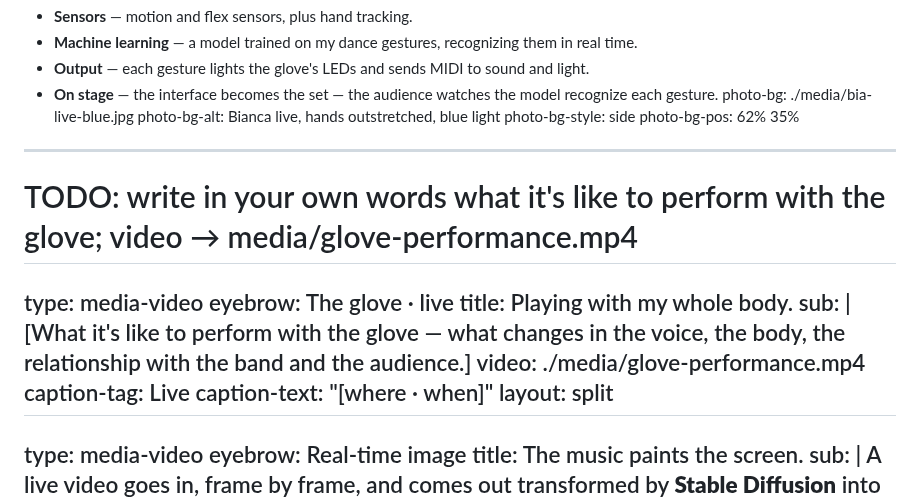
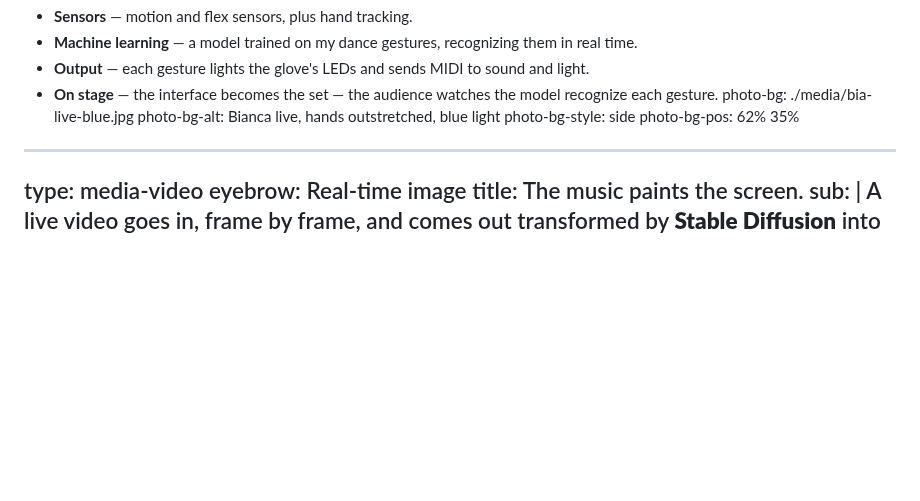
Before and after one commit to bia/heartmula-talk, a Markdown page: slides.md, the part around the change. Rendered like a GitHub page; blank space fills up the shorter version.

Commit message:
content: remove glove video placeholder slide (en + pt)
Co-Authored-By: Claude Opus 5.5 <noreply@anthropic.com>
Claude-Session: https://claude.ai/code/session_01QeJA2VrYZTK3zoKZfUcvFr

```diff
--- a/slides.md
+++ b/slides.md
@@ -573,18 +573,6 @@ photo-bg-alt: Bianca live, hands outstretched, blue light
 photo-bg-style: side
 photo-bg-pos: 62% 35%
 ---
-# TODO: write in your own words what it's like to perform with the glove; video → media/glove-performance.mp4
-type: media-video
-eyebrow: The glove · live
-title: Playing with my whole body.
-sub: |
-  [What it's like to perform with the glove — what changes in the voice, the body, the
-  relationship with the band and the audience.]
-video: ./media/glove-performance.mp4
-caption-tag: Live
-caption-text: "[where · when]"
-layout: split
----
 type: media-video
 eyebrow: Real-time image
 title: The music paints the screen.
```
Also changed, not shown: slides.pt-BR.md (+0 -12 lines).
